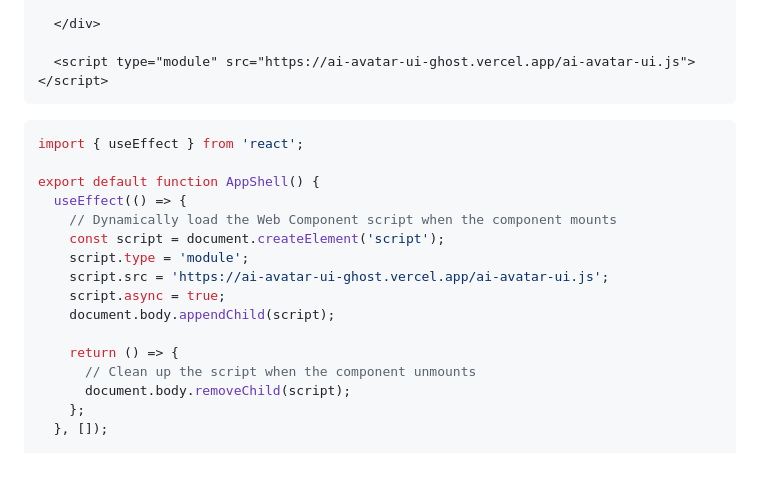
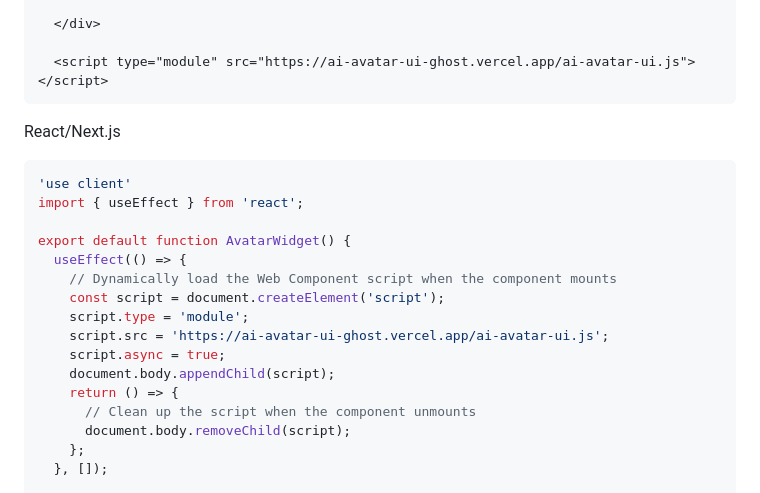
Before and after one commit to StarShoppingUG/ai-avatar-ui, a Markdown page: README.md, the part around one of its changes. Rendered like a GitHub page; blank space fills up the shorter version.

Commit message:
Rename AppShell to AvatarWidget and update JSX

````diff
--- a/README.md
+++ b/README.md
@@ -48,11 +48,12 @@ Html
 
   <script type="module" src="https://ai-avatar-ui-ghost.vercel.app/ai-avatar-ui.js"></script>
 ```
-
+React/Next.js
 ```jsx
+'use client'
 import { useEffect } from 'react';
 
-export default function AppShell() {
+export default function AvatarWidget() {
   useEffect(() => {
     // Dynamically load the Web Component script when the component mounts
     const script = document.createElement('script');
@@ -60,7 +61,6 @@ export default function AppShell() {
     script.src = 'https://ai-avatar-ui-ghost.vercel.app/ai-avatar-ui.js';
     script.async = true;
     document.body.appendChild(script);
-
     return () => {
       // Clean up the script when the component unmounts
       document.body.removeChild(script);
````
Also changed, not shown: other parts of README.md (+3 -5 lines).
